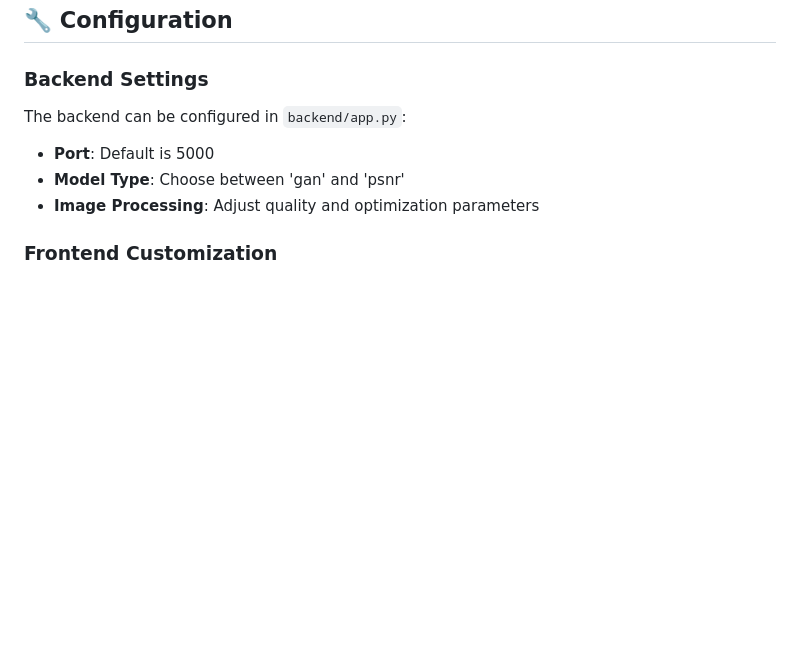
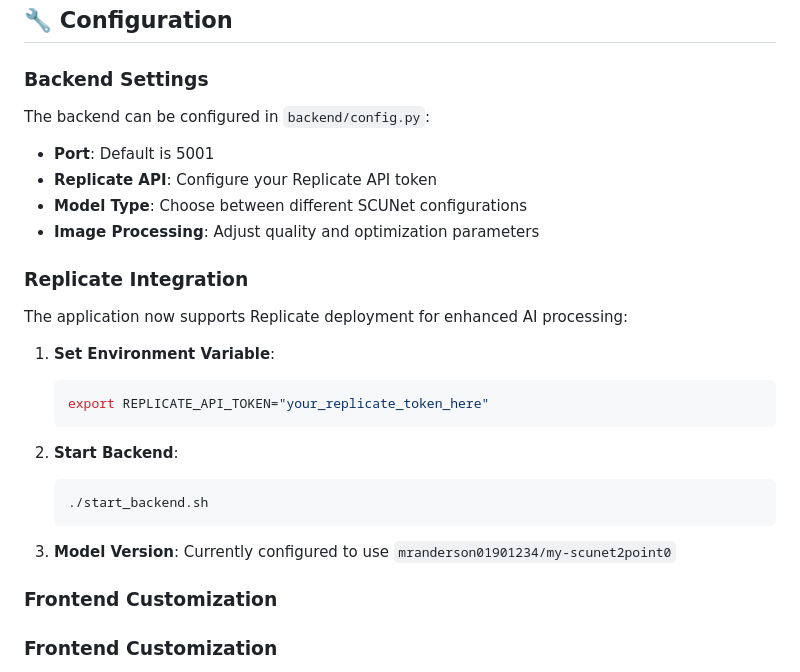
Before and after one commit to mranderson01901234/ImageEnhance, a Markdown page: README.md, the part around the change. GitHub-like rendering; blank space fills up the shorter version.

Commit message:
Update README with Replicate integration instructions and new model version

````diff
--- a/README.md
+++ b/README.md
@@ -79,11 +79,30 @@ ImageEnhance/
 
 ### Backend Settings
 
-The backend can be configured in `backend/app.py`:
+The backend can be configured in `backend/config.py`:
 
-- **Port**: Default is 5000
-- **Model Type**: Choose between 'gan' and 'psnr'
+- **Port**: Default is 5001
+- **Replicate API**: Configure your Replicate API token
+- **Model Type**: Choose between different SCUNet configurations
 - **Image Processing**: Adjust quality and optimization parameters
+
+### Replicate Integration
+
+The application now supports Replicate deployment for enhanced AI processing:
+
+1. **Set Environment Variable**:
+   ```bash
+   export REPLICATE_API_TOKEN="your_replicate_token_here"
+   ```
+
+2. **Start Backend**:
+   ```bash
+   ./start_backend.sh
+   ```
+
+3. **Model Version**: Currently configured to use `mranderson01901234/my-scunet2point0`
+
+### Frontend Customization
 
 ### Frontend Customization
 
````
